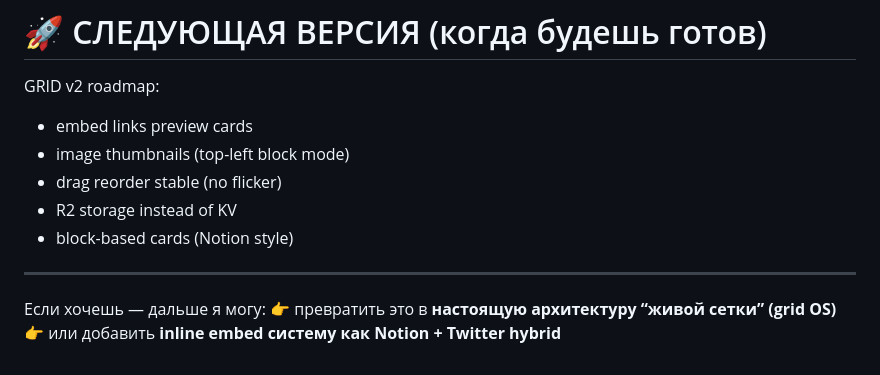
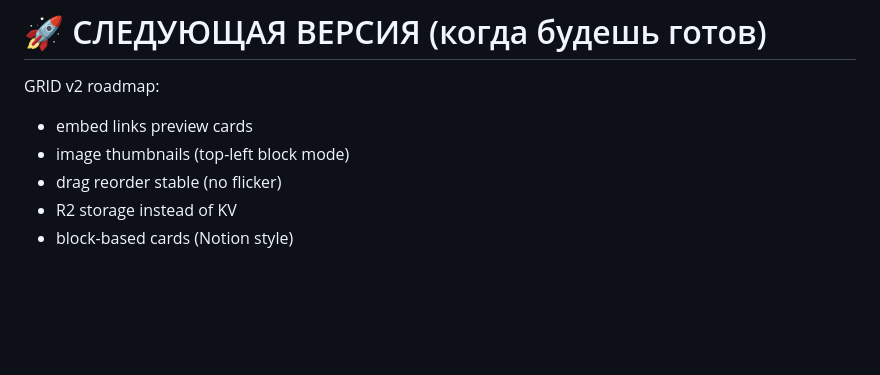
Before and after one commit to indexmod/mod-grid, a Markdown page: README.md, the part around the change. Rendered like a GitHub page; blank space fills up the shorter version.

```diff
--- a/README.md
+++ b/README.md
@@ -169,9 +169,3 @@ GRID v2 roadmap:
 * drag reorder stable (no flicker)
 * R2 storage instead of KV
 * block-based cards (Notion style)
-
----
-
-Если хочешь — дальше я могу:
-👉 превратить это в **настоящую архитектуру “живой сетки” (grid OS)**
-👉 или добавить **inline embed систему как Notion + Twitter hybrid**
```
